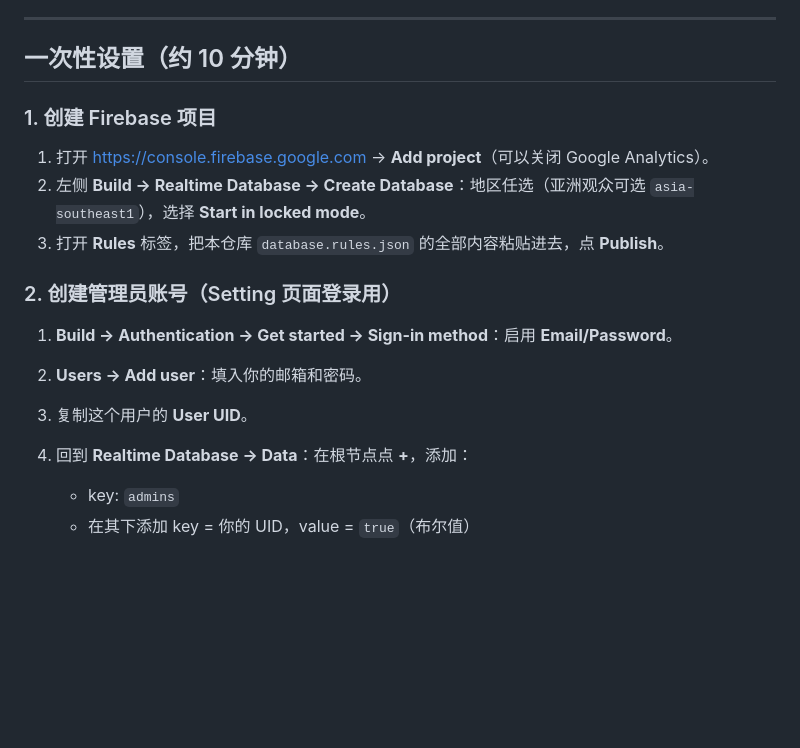
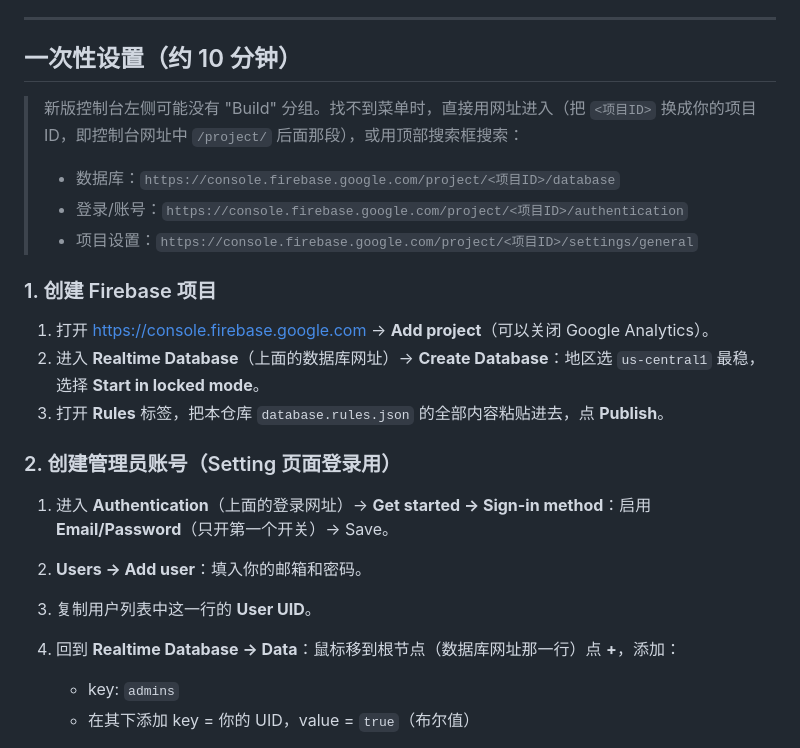
Before and after one commit to yue-w-com/wishmaker, a Markdown page: README.md, the part around the change. Rendered like a GitHub page; blank space fills up the shorter version.

Commit message:
README: reach Firebase console pages by URL (new console has no Build menu)
Co-Authored-By: Claude Opus 5.5 <noreply@anthropic.com>
Claude-Session: https://claude.ai/code/session_01E7C88gtwKACJ9d2y8143pw

```diff
--- a/README.md
+++ b/README.md
@@ -14,16 +14,21 @@ Static site (GitHub Pages) + Firebase Realtime Database (free Spark plan). New w
 
 ## 一次性设置（约 10 分钟）
 
+> 新版控制台左侧可能没有 "Build" 分组。找不到菜单时，直接用网址进入（把 `<项目ID>` 换成你的项目 ID，即控制台网址中 `/project/` 后面那段），或用顶部搜索框搜索：
+> - 数据库：`https://console.firebase.google.com/project/<项目ID>/database`
+> - 登录/账号：`https://console.firebase.google.com/project/<项目ID>/authentication`
+> - 项目设置：`https://console.firebase.google.com/project/<项目ID>/settings/general`
+
 ### 1. 创建 Firebase 项目
 1. 打开 <https://console.firebase.google.com> → **Add project**（可以关闭 Google Analytics）。
-2. 左侧 **Build → Realtime Database → Create Database**：地区任选（亚洲观众可选 `asia-southeast1`），选择 **Start in locked mode**。
+2. 进入 **Realtime Database**（上面的数据库网址）→ **Create Database**：地区选 `us-central1` 最稳，选择 **Start in locked mode**。
 3. 打开 **Rules** 标签，把本仓库 `database.rules.json` 的全部内容粘贴进去，点 **Publish**。
 
 ### 2. 创建管理员账号（Setting 页面登录用）
-1. **Build → Authentication → Get started → Sign-in method**：启用 **Email/Password**。
+1. 进入 **Authentication**（上面的登录网址）→ **Get started → Sign-in method**：启用 **Email/Password**（只开第一个开关）→ Save。
 2. **Users → Add user**：填入你的邮箱和密码。
-3. 复制这个用户的 **User UID**。
-4. 回到 **Realtime Database → Data**：在根节点点 **+**，添加：
+3. 复制用户列表中这一行的 **User UID**。
+4. 回到 **Realtime Database → Data**：鼠标移到根节点（数据库网址那一行）点 **+**，添加：
    - key: `admins`
    - 在其下添加 key = 你的 UID，value = `true`（布尔值）
 
```
